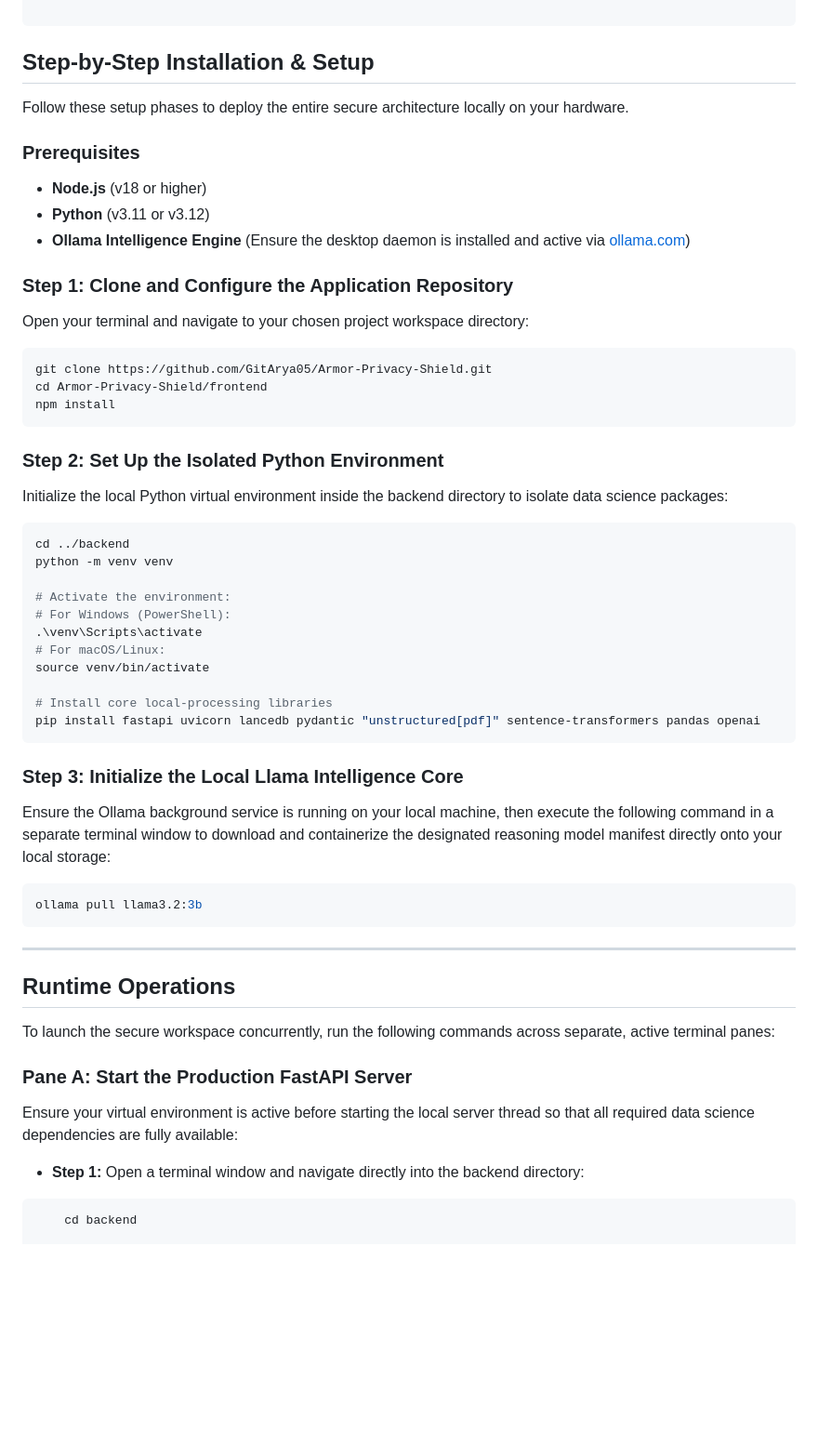
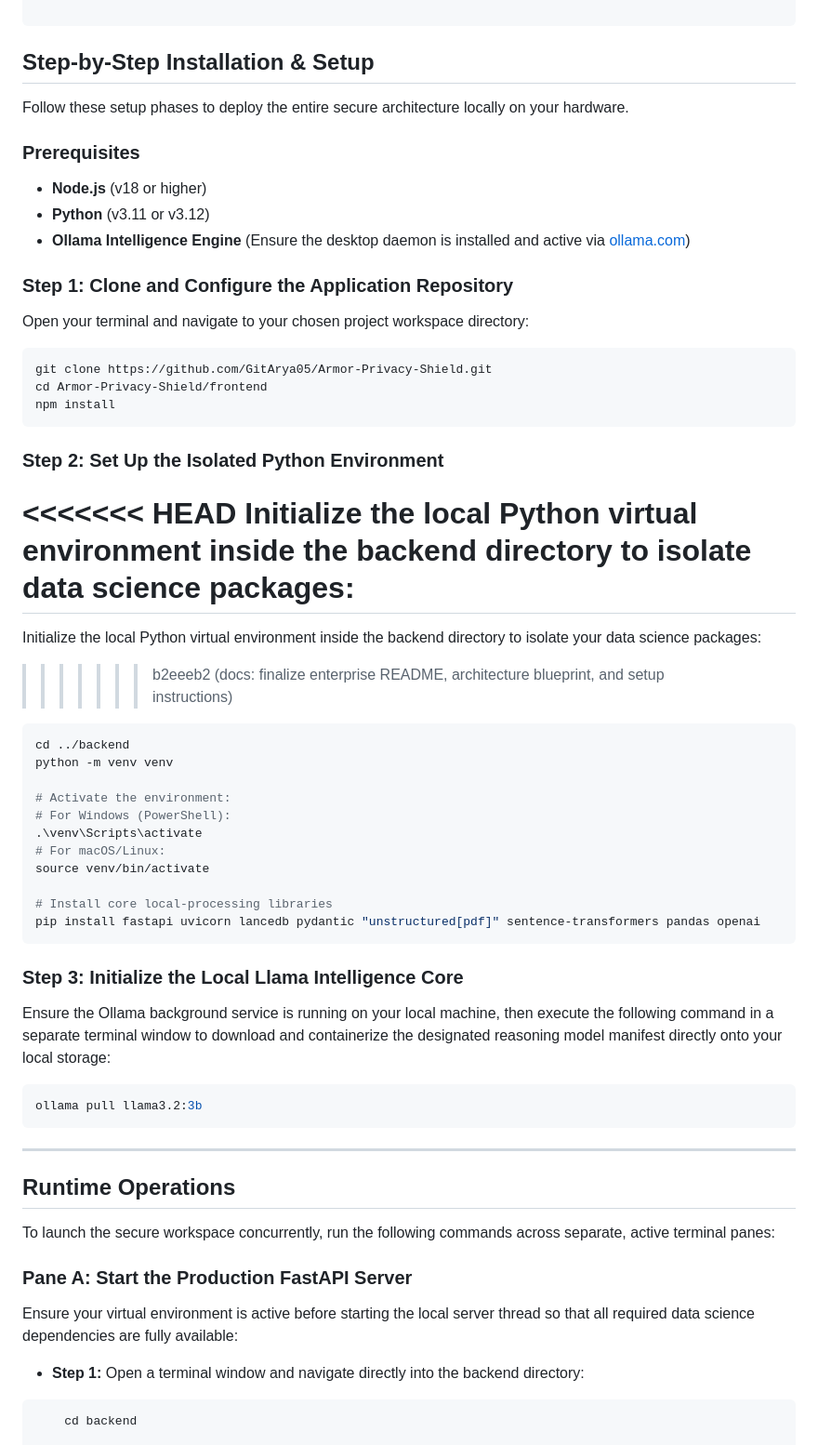
Before and after one commit to GitArya05/Armor-Privacy-Shield, a Markdown page: README.md, the part around one of its changes. Shown at 93% size. Rendered like a GitHub page; blank space fills up the shorter version.

`````diff
--- a/README.md
+++ b/README.md
@@ -39,18 +39,20 @@ ARMOR/
 
 ```
 
-##  Step-by-Step Installation & Setup
+## Step-by-Step Installation & Setup
 
 Follow these setup phases to deploy the entire secure architecture locally on your hardware.
 
 ### Prerequisites
 
-* **Node.js** (v18 or higher)
-* **Python** (v3.11 or v3.12)
-* **Ollama Intelligence Engine** (Ensure the desktop daemon is installed and active via [ollama.com](https://ollama.com))
+- **Node.js** (v18 or higher)
+- **Python** (v3.11 or v3.12)
+- **Ollama Intelligence Engine** (Ensure the desktop daemon is installed and active via [ollama.com](https://ollama.com))
 
 ### Step 1: Clone and Configure the Application Repository
+
 Open your terminal and navigate to your chosen project workspace directory:
+
 ```bash
 git clone https://github.com/GitArya05/Armor-Privacy-Shield.git
 cd Armor-Privacy-Shield/frontend
@@ -58,7 +60,15 @@ npm install
 ```
 
 ### Step 2: Set Up the Isolated Python Environment
+
+<<<<<<< HEAD
 Initialize the local Python virtual environment inside the backend directory to isolate data science packages:
+=======
+
+Initialize the local Python virtual environment inside the backend directory to isolate your data science packages:
+
+> > > > > > > b2eeeb2 (docs: finalize enterprise README, architecture blueprint, and setup instructions)
+
 ```bash
 cd ../backend
 python -m venv venv
@@ -72,7 +82,9 @@ source venv/bin/activate
 # Install core local-processing libraries
 pip install fastapi uvicorn lancedb pydantic "unstructured[pdf]" sentence-transformers pandas openai
 ```
+
 ### Step 3: Initialize the Local Llama Intelligence Core
+
 Ensure the Ollama background service is running on your local machine, then execute the following command in a separate terminal window to download and containerize the designated reasoning model manifest directly onto your local storage:
 
 ```bash
@@ -81,15 +93,17 @@ ollama pull llama3.2:3b
 
 ---
 
-##  Runtime Operations
+## Runtime Operations
 
 To launch the secure workspace concurrently, run the following commands across separate, active terminal panes:
 
 ### Pane A: Start the Production FastAPI Server
+
 Ensure your virtual environment is active before starting the local server thread so that all required data science dependencies are fully available:
 
-*   **Step 1:** Open a terminal window and navigate directly into the backend directory:
-```bash
+- **Step 1:** Open a terminal window and navigate directly into the backend directory:
+
+````bash
     cd backend
 
 *   **Step 2:** Activate your isolated virtual environment container:
`````
Also changed, not shown: other parts of README.md (+22 -18 lines).
